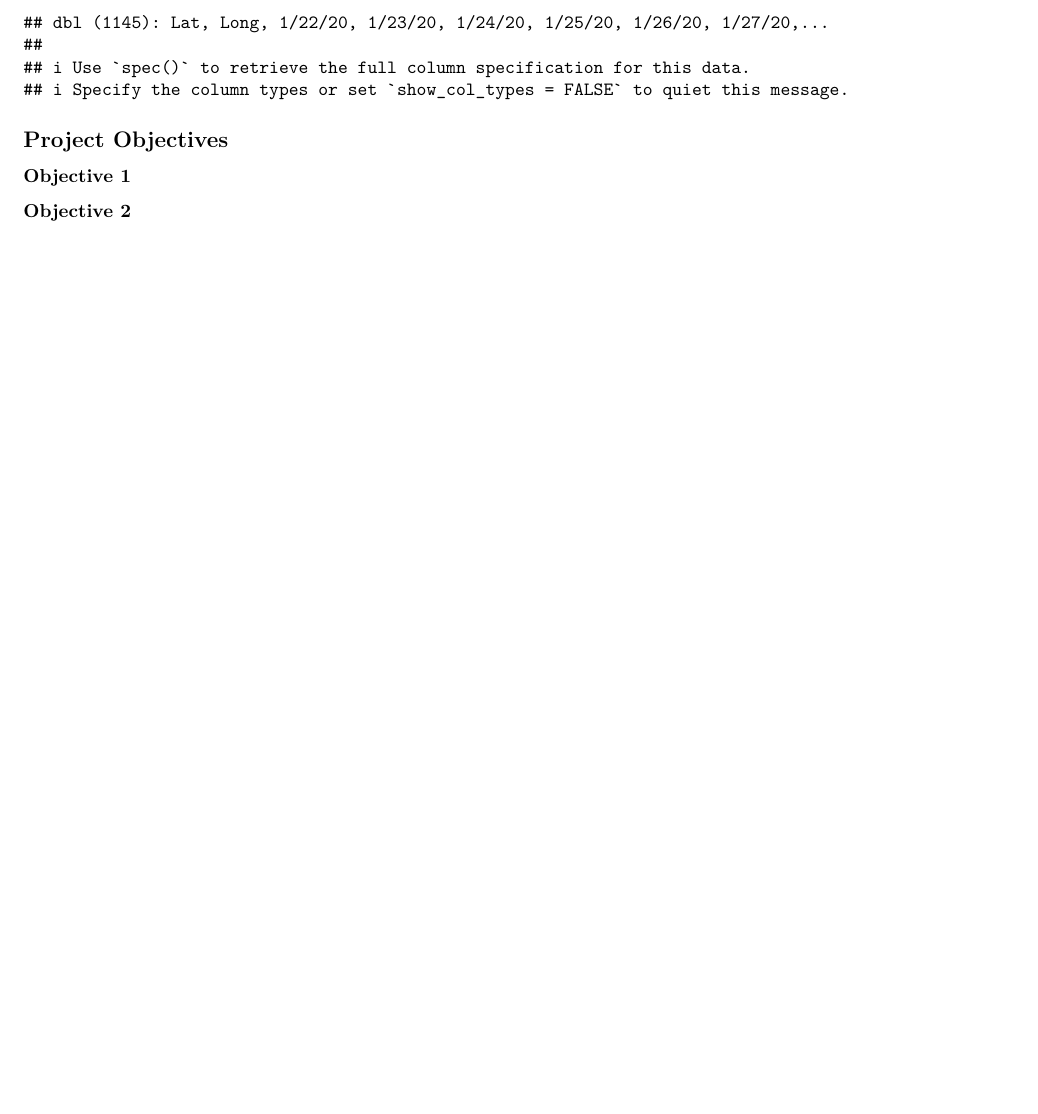
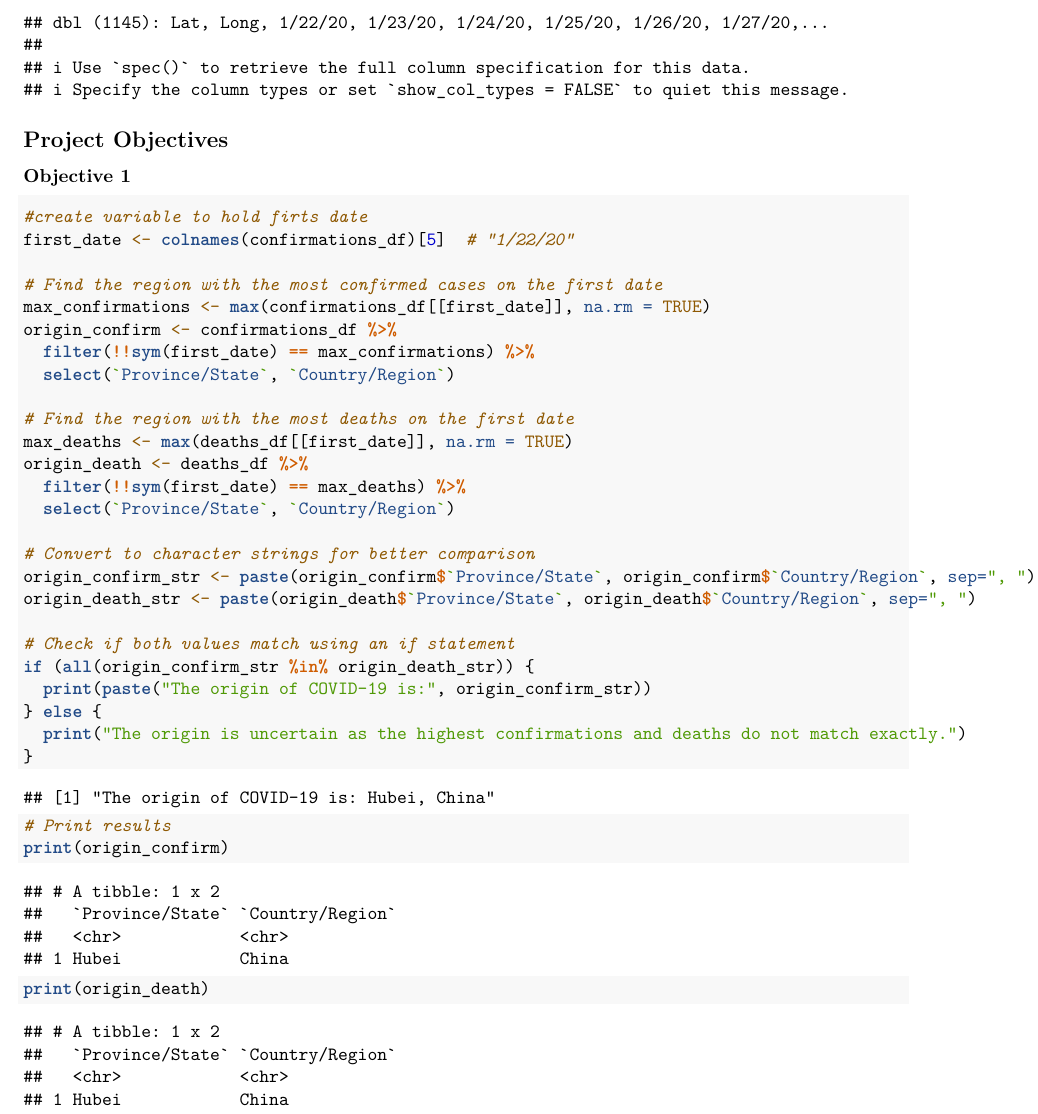
Before and after one commit to kadegel/Felix-Kira-Project-1, an R Markdown document (writeup.Rmd): part of page 2 of 5 before the commit and part of page 2 of 6 after it, cut so that both start at the same text, the shorter picture padded with empty space. Rendered offline with R 4.5, knitr and Pandoc, then LaTeX, with nearby package versions; common packages that the code uses without loading them are loaded.

Commit message:
add objective 1 file and add objective 1 in write up file.

````diff
--- a/writeup.Rmd
+++ b/writeup.Rmd
@@ -40,6 +40,35 @@ confirmations_df <- readr::read_csv("time_series_covid19_confirmed_global.csv")
 
 ### Objective 1
 ```{r ob1}
+#create variable to hold firts date
+first_date <- colnames(confirmations_df)[5]  # "1/22/20"
+
+# Find the region with the most confirmed cases on the first date
+max_confirmations <- max(confirmations_df[[first_date]], na.rm = TRUE)
+origin_confirm <- confirmations_df %>%
+  filter(!!sym(first_date) == max_confirmations) %>%
+  select(`Province/State`, `Country/Region`)
+
+# Find the region with the most deaths on the first date
+max_deaths <- max(deaths_df[[first_date]], na.rm = TRUE)
+origin_death <- deaths_df %>%
+  filter(!!sym(first_date) == max_deaths) %>%
+  select(`Province/State`, `Country/Region`)
+
+# Convert to character strings for better comparison
+origin_confirm_str <- paste(origin_confirm$`Province/State`, origin_confirm$`Country/Region`, sep=", ")
+origin_death_str <- paste(origin_death$`Province/State`, origin_death$`Country/Region`, sep=", ")
+
+# Check if both values match using an if statement
+if (all(origin_confirm_str %in% origin_death_str)) {
+  print(paste("The origin of COVID-19 is:", origin_confirm_str))
+} else {
+  print("The origin is uncertain as the highest confirmations and deaths do not match exactly.")
+}
+
+# Print results
+print(origin_confirm)
+print(origin_death)
 
 ```
 
````
Also changed, not shown: Objective1.R (added, +29 -0 lines).
